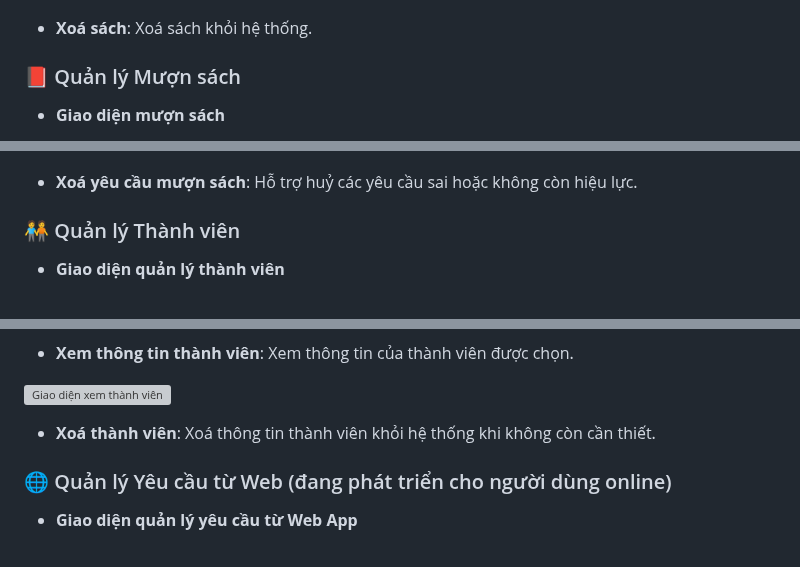
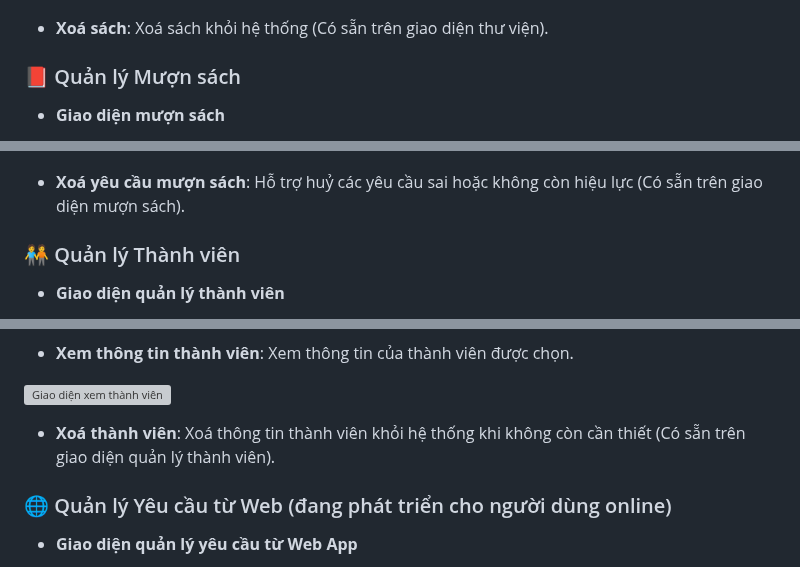
Before and after one commit to anoeo0207/LibMaster, a Markdown page: README.md, 3 parts joined by grey strips. GitHub-like rendering; grey boxes are pictures that could not be loaded.

```diff
--- a/README.md
+++ b/README.md
@@ -41,7 +41,7 @@ Dự án **LIBMASTER – Library Management System** được phát triển bở
 
 ![Giao diện chỉnh sửa sách](image/editBook.png "Giao diện chỉnh sửa sách")
 
-- **Xoá sách**: Xoá sách khỏi hệ thống.
+- **Xoá sách**: Xoá sách khỏi hệ thống (Có sẵn trên giao diện thư viện).
 
 ### 📕 Quản lý Mượn sách
 - **Giao diện mượn sách**
@@ -52,7 +52,7 @@ Dự án **LIBMASTER – Library Management System** được phát triển bở
 
 ![Giao diện thêm yêu cầu mượn sách](image/addNewBookLoan.png "Giao diện thêm yêu cầu mượn sách")
 
-- **Xoá yêu cầu mượn sách**: Hỗ trợ huỷ các yêu cầu sai hoặc không còn hiệu lực.
+- **Xoá yêu cầu mượn sách**: Hỗ trợ huỷ các yêu cầu sai hoặc không còn hiệu lực (Có sẵn trên giao diện mượn sách).
 
 ### 🧑‍🤝‍🧑 Quản lý Thành viên
 - **Giao diện quản lý thành viên**
@@ -71,7 +71,7 @@ Dự án **LIBMASTER – Library Management System** được phát triển bở
 
 ![Giao diện xem thành viên](image/viewMember.png "Giao diện xem thành viên")
 
-- **Xoá thành viên**: Xoá thông tin thành viên khỏi hệ thống khi không còn cần thiết.
+- **Xoá thành viên**: Xoá thông tin thành viên khỏi hệ thống khi không còn cần thiết (Có sẵn trên giao diện quản lý thành viên).
 
 ### 🌐 Quản lý Yêu cầu từ Web (đang phát triển cho người dùng online)
 - **Giao diện quản lý yêu cầu từ Web App**
```
Also changed, not shown: other parts of README.md (+3 -3 lines).
